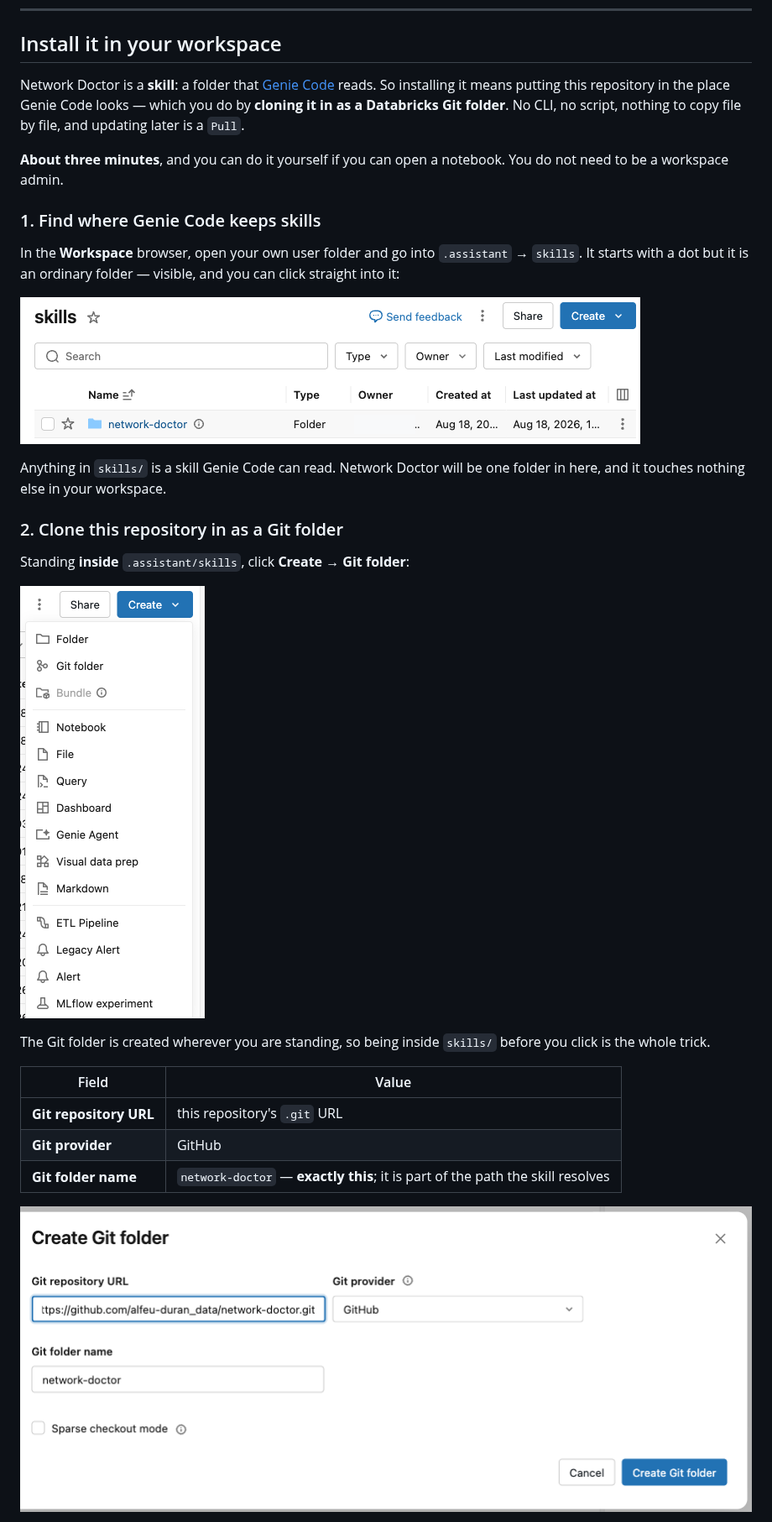
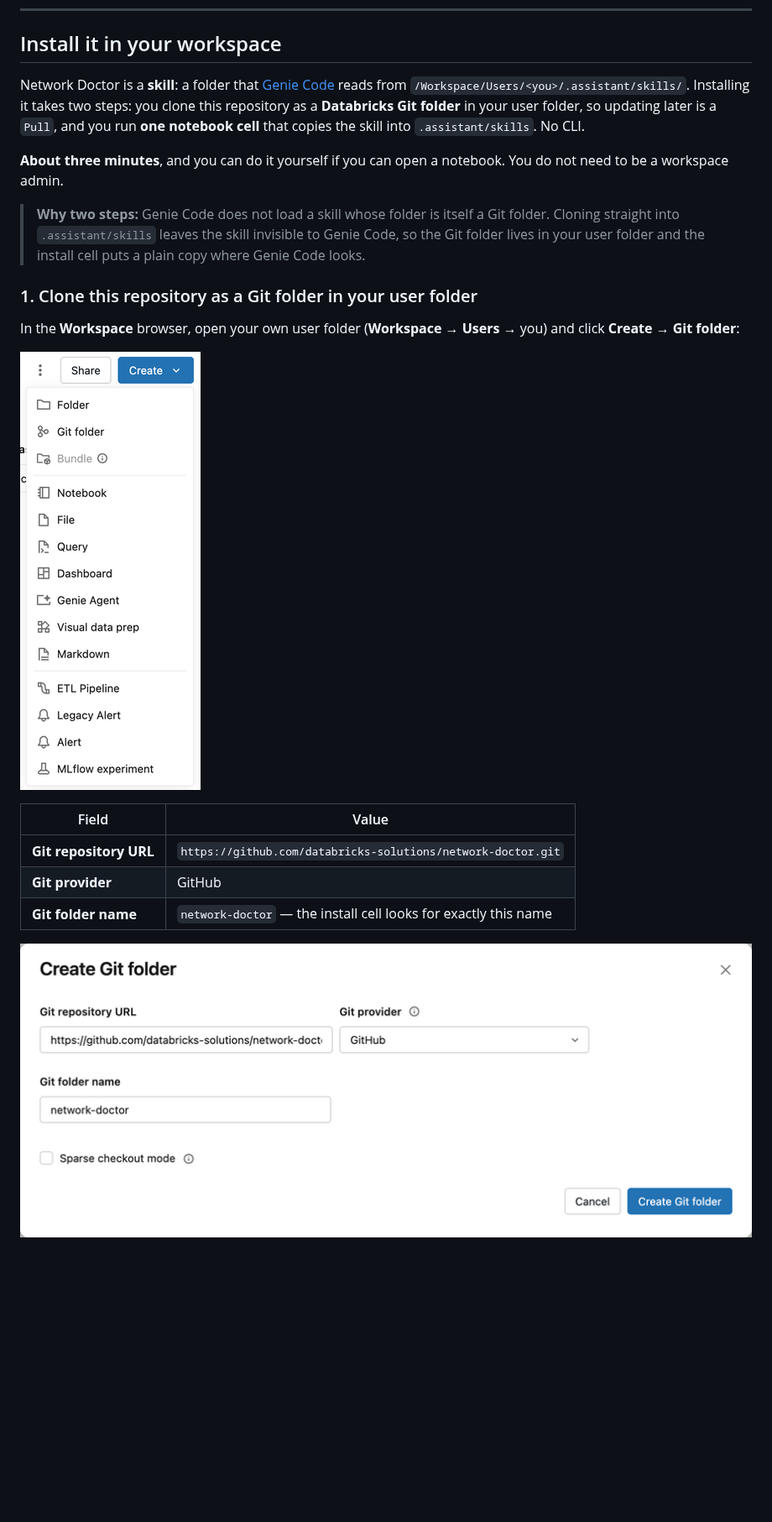
Before and after one commit to databricks-solutions/network-doctor, a Markdown page: README.md, the part around one of its changes. Shown at 84% size. Rendered like a GitHub page; pictures changed too: docs/images/nd-01-create-menu.png, docs/images/nd-02-git-folder-dialog.png, docs/images/nd-03-skills-folder.png; blank space fills up the shorter version.

```diff
--- a/README.md
+++ b/README.md
@@ -84,38 +85,31 @@ Root causes are buried across layers — VNets, NSGs, route tables, firewalls, P
 ## Install it in your workspace
 
 Network Doctor is a **skill**: a folder that [Genie Code](https://docs.databricks.com/aws/en/genie-code/)
-reads. So installing it means putting this repository in the place Genie Code looks — which
-you do by **cloning it in as a Databricks Git folder**. No CLI, no script, nothing to copy
-file by file, and updating later is a `Pull`.
+reads from `/Workspace/Users/<you>/.assistant/skills/`. Installing it takes two steps: you
+clone this repository as a **Databricks Git folder** in your user folder, so updating later
+is a `Pull`, and you run **one notebook cell** that copies the skill into
+`.assistant/skills`. No CLI.
 
 **About three minutes**, and you can do it yourself if you can open a notebook. You do not
 need to be a workspace admin.
 
-### 1. Find where Genie Code keeps skills
+> **Why two steps:** Genie Code does not load a skill whose folder is itself a Git folder.
+> Cloning straight into `.assistant/skills` leaves the skill invisible to Genie Code, so the
+> Git folder lives in your user folder and the install cell puts a plain copy where Genie
+> Code looks.
 
-In the **Workspace** browser, open your own user folder and go into `.assistant` → `skills`.
-It starts with a dot but it is an ordinary folder — visible, and you can click straight into
-it:
+### 1. Clone this repository as a Git folder in your user folder
 
-![The .assistant/skills folder in the workspace browser](docs/images/nd-03-skills-folder.png)
-
-Anything in `skills/` is a skill Genie Code can read. Network Doctor will be one folder in
-here, and it touches nothing else in your workspace.
-
-### 2. Clone this repository in as a Git folder
-
-Standing **inside** `.assistant/skills`, click **Create** → **Git folder**:
+In the **Workspace** browser, open your own user folder (**Workspace** → **Users** → you) and
+click **Create** → **Git folder**:
 
 ![The Create menu, with Git folder](docs/images/nd-01-create-menu.png)
 
-The Git folder is created wherever you are standing, so being inside `skills/` before you
-click is the whole trick.
-
 | Field | Value |
 |---|---|
-| **Git repository URL** | this repository's `.git` URL |
+| **Git repository URL** | `https://github.com/databricks-solutions/network-doctor.git` |
 | **Git provider** | GitHub |
-| **Git folder name** | `network-doctor` — **exactly this**; it is part of the path the skill resolves |
+| **Git folder name** | `network-doctor` — the install cell looks for exactly this name |
 
 ![The Create Git folder dialog](docs/images/nd-02-git-folder-dialog.png)
 
```
Also changed, not shown: other parts of README.md (+54 -25 lines), CHANGELOG.md (+12 -0 lines), docs/images/nd-04-genie-activates.png, docs/images/nd-06-skill-in-genie.png (added).
